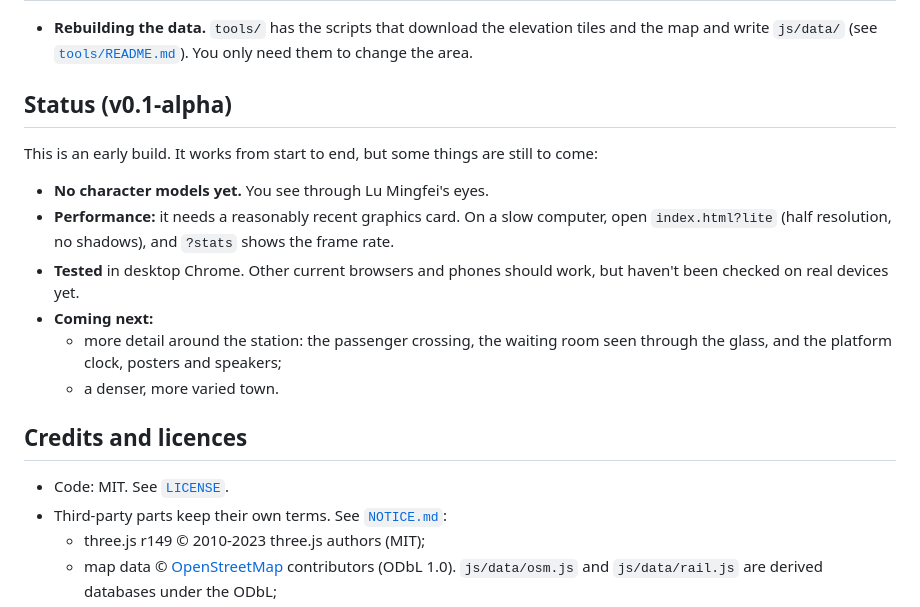
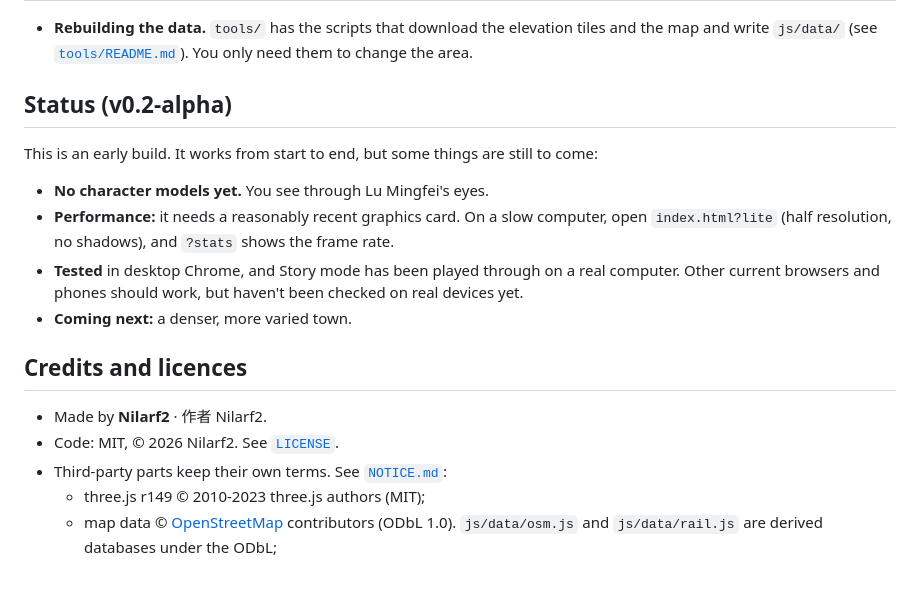
Before and after one commit to Nilarf2/dragon-raja-grand-escape, a Markdown page: README.md, the part around the change printed below. Rendered like a GitHub page; blank space fills up the shorter version.

```diff
--- a/README.md
+++ b/README.md
@@ -90,20 +94,18 @@ works from GitHub Pages. If it runs slowly, open `index.html?lite`.
 - **Rebuilding the data.** `tools/` has the scripts that download the elevation tiles and the map and write
   `js/data/` (see [`tools/README.md`](tools/README.md)). You only need them to change the area.
 
-## Status (v0.1-alpha)
+## Status (v0.2-alpha)
 This is an early build. It works from start to end, but some things are still to come:
 - **No character models yet.** You see through Lu Mingfei's eyes.
 - **Performance:** it needs a reasonably recent graphics card. On a slow computer, open `index.html?lite` (half
   resolution, no shadows), and `?stats` shows the frame rate.
-- **Tested** in desktop Chrome. Other current browsers and phones should work, but haven't been checked on real
-  devices yet.
-- **Coming next:**
-  - more detail around the station: the passenger crossing, the waiting room seen through the glass, and the
-    platform clock, posters and speakers;
-  - a denser, more varied town.
+- **Tested** in desktop Chrome, and Story mode has been played through on a real computer. Other current browsers
+  and phones should work, but haven't been checked on real devices yet.
+- **Coming next:** a denser, more varied town.
 
 ## Credits and licences
-- Code: MIT. See [`LICENSE`](LICENSE).
+- Made by **Nilarf2** · 作者 Nilarf2.
+- Code: MIT, © 2026 Nilarf2. See [`LICENSE`](LICENSE).
 - Third-party parts keep their own terms. See [`NOTICE.md`](NOTICE.md):
   - three.js r149 © 2010-2023 three.js authors (MIT);
   - map data © [OpenStreetMap](https://www.openstreetmap.org/copyright) contributors (ODbL 1.0). `js/data/osm.js` and
```
Also changed, not shown: other parts of README.md (+14 -10 lines), CHANGELOG.md (+33 -0 lines), NOTICE.md (+1 -1 lines), docs/screenshots/crossing.jpg, docs/screenshots/night-rain.jpg, docs/screenshots/station-sunset.jpg, 7 other files.
